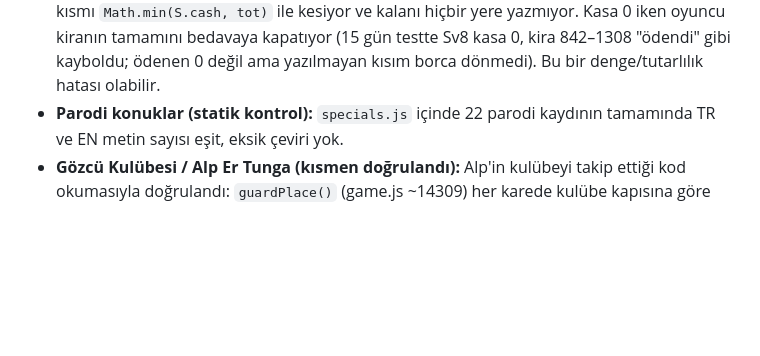
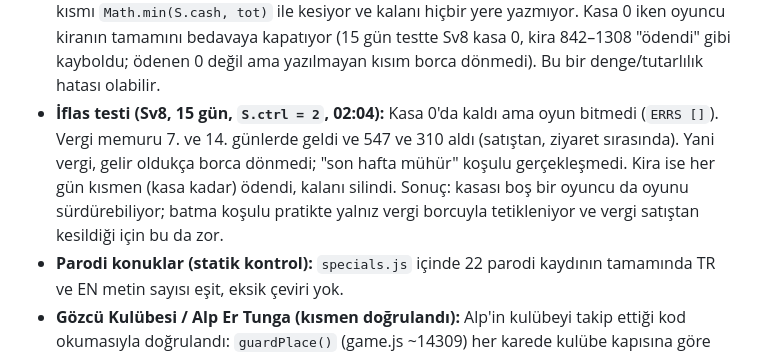
Before and after one commit to recaikas/okult-kahin-byblbn, a Markdown page: balikci-tycoon/notlar/gece-2026-10-27-haiku.md, the part around the change. Drawn GitHub-style; blank space fills up the shorter version.

Commit message:
Gece oyun testi notları: iflas testi sonucu
Co-Authored-By: Claude Haiku 5.5 <noreply@anthropic.com>
Claude-Session: https://claude.ai/code/session_01WKR2PyNDHep8cjpQyLZZBd

```diff
--- a/balikci-tycoon/notlar/gece-2026-10-27-haiku.md
+++ b/balikci-tycoon/notlar/gece-2026-10-27-haiku.md
@@ -86,6 +86,10 @@ Sınırlar: oyuncu balık tutmuyor, zone 0 dışındaki bölgeler sadece hamal i
 - **`BT.ferry.call()` `false` dönebiliyor:** Vapur zaten yoldaysa çağrı reddedilir (`FERRY.ph` doluyken). Bu tasarım gereği; test yazarken dikkat edilmeli.
 - **Eğitim kapısı (test düzeneği hatası, ilk taslakta):** `S.ctrl` yürüme eğitimi durumudur (0 = öğreniyor, 1 = geçiş, 2 = normal). Bot hiç yürümediği için ilk turlarda `ctrl` 0 kaldı; vergi memuru (`ctrl === 2` şartı), gözcü (`gzBlocked`), evcil hayvanlar bu sürede kapalıydı. İlk denge tablolarındaki vergi (0) bu yüzden düşük. Düzeltme: `S.ctrl = 2` ile tekrar ölçülüyor. Gerçek oyuncu yürüyerek 2'ye geçer.
 - **Kira kısmi ödemesi borç olmadan siliniyor:** `rentDayEnd()` (game.js ~8844) ödenmeyen kısmı `Math.min(S.cash, tot)` ile kesiyor ve kalanı hiçbir yere yazmıyor. Kasa 0 iken oyuncu kiranın tamamını bedavaya kapatıyor (15 gün testte Sv8 kasa 0, kira 842–1308 "ödendi" gibi kayboldu; ödenen 0 değil ama yazılmayan kısım borca dönmedi). Bu bir denge/tutarlılık hatası olabilir.
+- **İflas testi (Sv8, 15 gün, `S.ctrl = 2`, 02:04):** Kasa 0'da kaldı ama oyun bitmedi (`ERRS []`). Vergi memuru 7. ve 14. günlerde geldi
+  ve 547 ve 310 aldı (satıştan, ziyaret sırasında). Yani vergi, gelir oldukça borca dönmedi; "son hafta mühür" koşulu gerçekleşmedi.
+  Kira ise her gün kısmen (kasa kadar) ödendi, kalanı silindi. Sonuç: kasası boş bir oyuncu da oyunu sürdürebiliyor; batma koşulu
+  pratikte yalnız vergi borcuyla tetikleniyor ve vergi satıştan kesildiği için bu da zor.
 - **Parodi konuklar (statik kontrol):** `specials.js` içinde 22 parodi kaydının tamamında TR ve EN metin sayısı eşit, eksik çeviri yok.
 - **Gözcü Kulübesi / Alp Er Tunga (kısmen doğrulandı):** Alp'in kulübeyi takip ettiği kod okumasıyla doğrulandı: `guardPlace()`
   (game.js ~14309) her karede kulübe kapısına göre konum atıyor. Ancak `GUARD` konumu hook'lara açık değil; hikâye adımı
```
